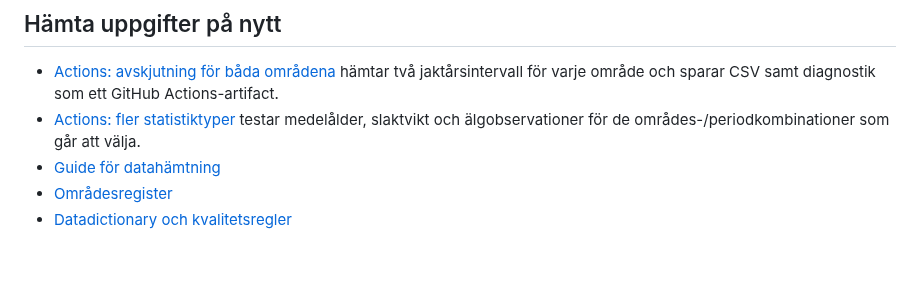
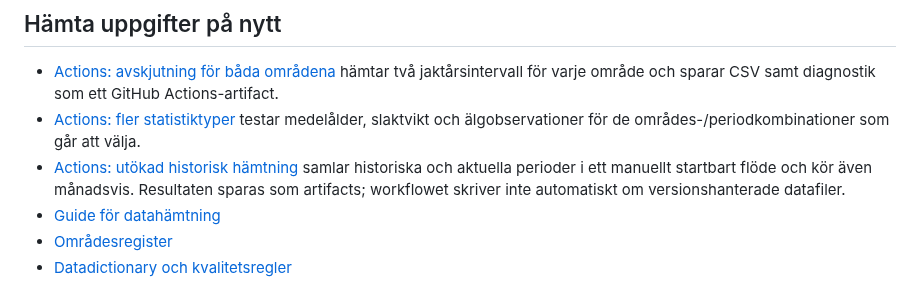
Before and after one commit to dahlinrobert-lgtm/alg-grasmyr, a Markdown page: README.md, the part around the change. GitHub-like rendering; blank space fills up the shorter version.

Commit message:
Document expanded Älgdata acquisition workflow

```diff
--- a/README.md
+++ b/README.md
@@ -38,6 +38,7 @@ Frågan för Gräsmyrs VVO gav data för 2010/2011, 2011/2012 och 2012/2013. Fö
 
 - [Actions: avskjutning för båda områdena](https://github.com/dahlinrobert-lgtm/alg-grasmyr/actions/workflows/download-statistics.yml) hämtar två jaktårsintervall för varje område och sparar CSV samt diagnostik som ett GitHub Actions-artifact.
 - [Actions: fler statistiktyper](https://github.com/dahlinrobert-lgtm/alg-grasmyr/actions/workflows/download-other-statistics.yml) testar medelålder, slaktvikt och älgobservationer för de områdes-/periodkombinationer som går att välja.
+- [Actions: utökad historisk hämtning](https://github.com/dahlinrobert-lgtm/alg-grasmyr/actions/workflows/download-expanded-history.yml) samlar historiska och aktuella perioder i ett manuellt startbart flöde och kör även månadsvis. Resultaten sparas som artifacts; workflowet skriver inte automatiskt om versionshanterade datafiler.
 - [Guide för datahämtning](docs/acquisition.md)
 - [Områdesregister](data/area_registry.csv)
 - [Datadictionary och kvalitetsregler](docs/data-dictionary.md)
```
